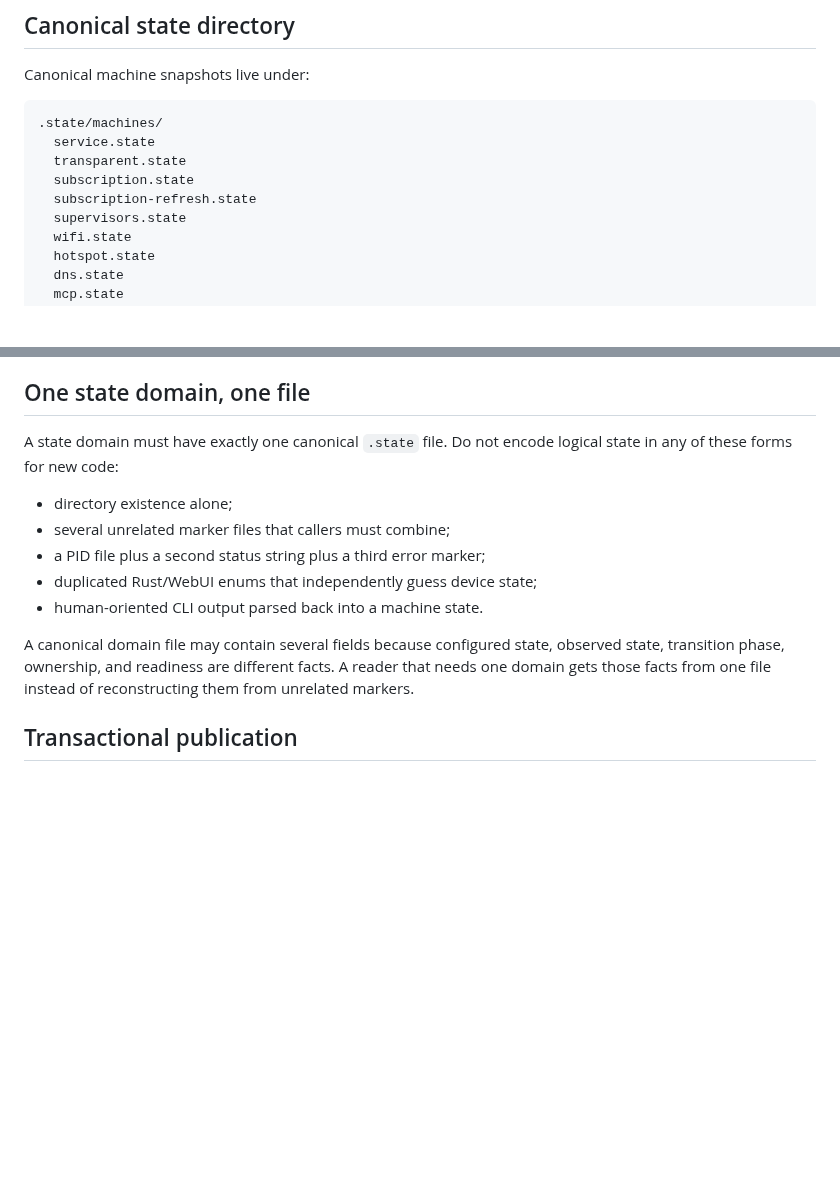
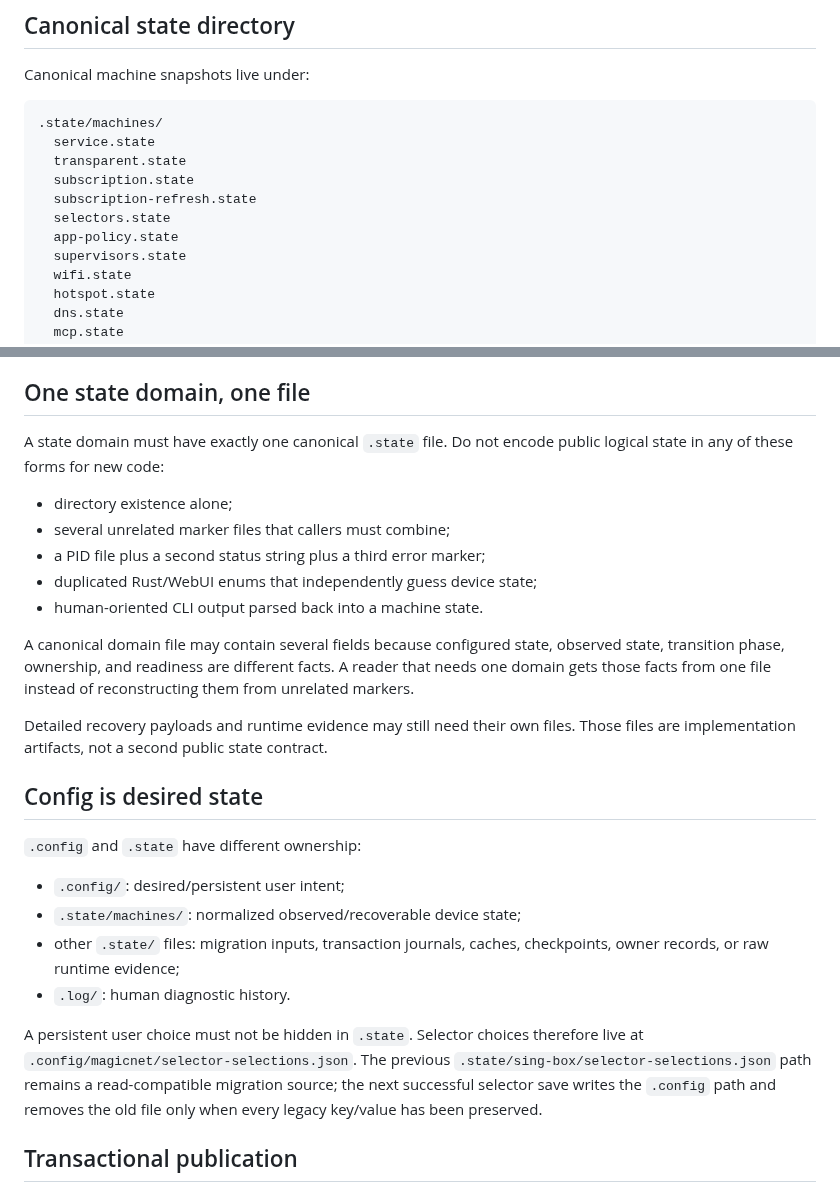
Before and after one commit to LIghtJUNction/MagicNet, a Markdown page: docs/state-plane.md, 2 parts joined by grey strips. GitHub-like rendering; blank space fills up the shorter version.

```diff
--- a/docs/state-plane.md
+++ b/docs/state-plane.md
@@ -12,6 +12,8 @@ Canonical machine snapshots live under:
   transparent.state
   subscription.state
   subscription-refresh.state
+  selectors.state
+  app-policy.state
   supervisors.state
   wifi.state
   hotspot.state
@@ -37,7 +39,7 @@ The format intentionally stays dependency-free for shell readers and easy to par
 
 ## One state domain, one file
 
-A state domain must have exactly one canonical `.state` file. Do not encode logical state in any of these forms for new code:
+A state domain must have exactly one canonical `.state` file. Do not encode public logical state in any of these forms for new code:
 
 - directory existence alone;
 - several unrelated marker files that callers must combine;
@@ -47,6 +49,19 @@ A state domain must have exactly one canonical `.state` file. Do not encode logi
 
 A canonical domain file may contain several fields because configured state, observed state, transition phase, ownership, and readiness are different facts. A reader that needs one domain gets those facts from one file instead of reconstructing them from unrelated markers.
 
+Detailed recovery payloads and runtime evidence may still need their own files. Those files are implementation artifacts, not a second public state contract.
+
+## Config is desired state
+
+`.config` and `.state` have different ownership:
+
+- `.config/`: desired/persistent user intent;
+- `.state/machines/`: normalized observed/recoverable device state;
+- other `.state/` files: migration inputs, transaction journals, caches, checkpoints, owner records, or raw runtime evidence;
+- `.log/`: human diagnostic history.
+
+A persistent user choice must not be hidden in `.state`. Selector choices therefore live at `.config/magicnet/selector-selections.json`. The previous `.state/sing-box/selector-selections.json` path remains a read-compatible migration source; the next successful selector save writes the `.config` path and removes the old file only when every legacy key/value has been preserved.
+
 ## Transactional publication
 
 `magicnet-cli` reconciles all canonical machine records from one observation pass. It calculates the complete snapshot first, compares it with the previous files, and sends all changed records through the existing multi-file transaction primitive. The transaction stages and syncs replacements and rolls already-published files back if a later replacement fails.
```
Also changed, not shown: other parts of docs/state-plane.md (+66 -20 lines).
